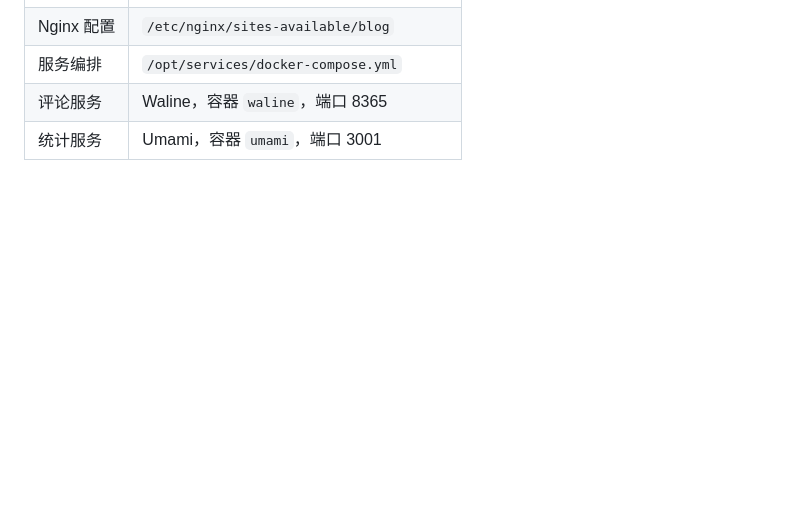
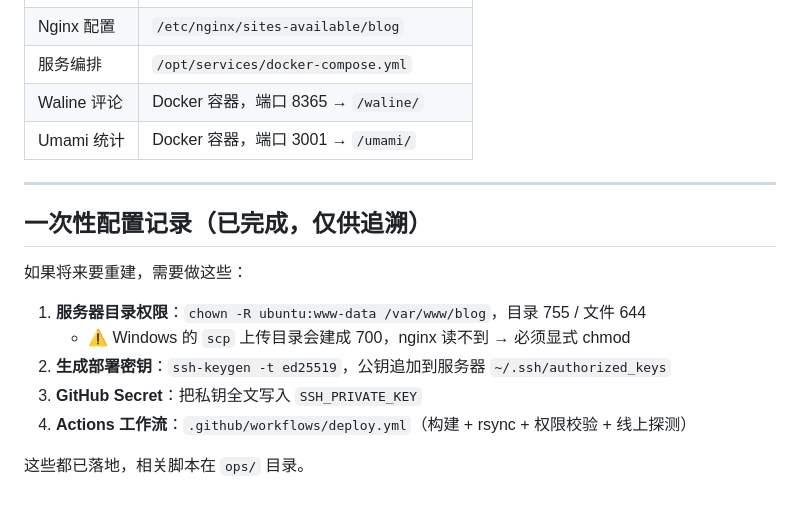
Before and after one commit to TANGJIN13/tangjin-blog, a Markdown page: docs/发布配置.md, the part around one of its changes. Drawn GitHub-style; blank space fills up the shorter version.

```diff
--- a/docs/发布配置.md
+++ b/docs/发布配置.md
@@ -127,4 +143,18 @@ git push
 | Nginx 配置 | `/etc/nginx/sites-available/blog` |
 | 服务编排 | `/opt/services/docker-compose.yml` |
-| 评论服务 | Waline，容器 `waline`，端口 8365 |
-| 统计服务 | Umami，容器 `umami`，端口 3001 |
+| Waline 评论 | Docker 容器，端口 8365 → `/waline/` |
+| Umami 统计 | Docker 容器，端口 3001 → `/umami/` |
+
+---
+
+## 一次性配置记录（已完成，仅供追溯）
+
+如果将来要重建，需要做这些：
+
+1. **服务器目录权限**：`chown -R ubuntu:www-data /var/www/blog`，目录 755 / 文件 644
+   - ⚠️ Windows 的 `scp` 上传目录会建成 700，nginx 读不到 → 必须显式 chmod
+2. **生成部署密钥**：`ssh-keygen -t ed25519`，公钥追加到服务器 `~/.ssh/authorized_keys`
+3. **GitHub Secret**：把私钥全文写入 `SSH_PRIVATE_KEY`
+4. **Actions 工作流**：`.github/workflows/deploy.yml`（构建 + rsync + 权限校验 + 线上探测）
+
+这些都已落地，相关脚本在 `ops/` 目录。
```
Also changed, not shown: other parts of docs/发布配置.md (+110 -94 lines).
